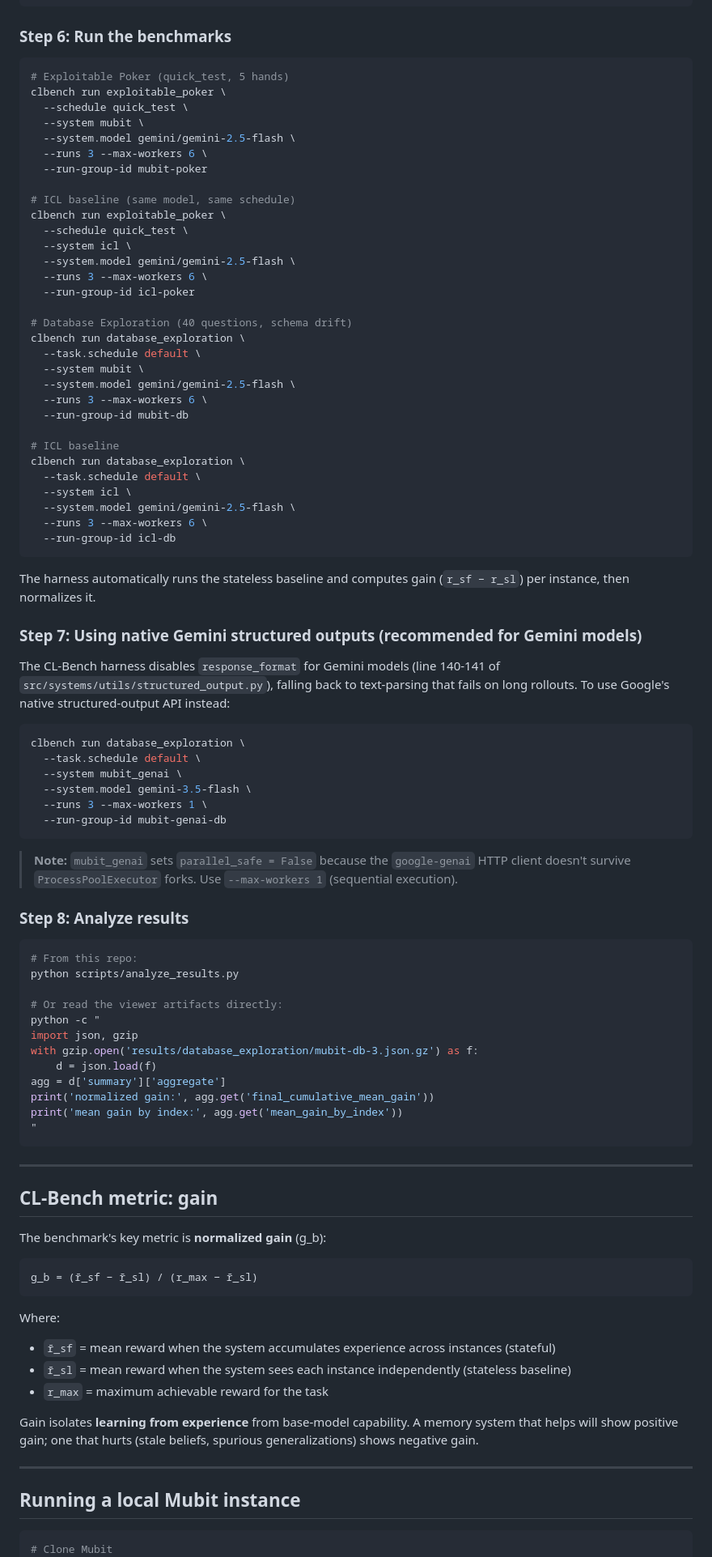
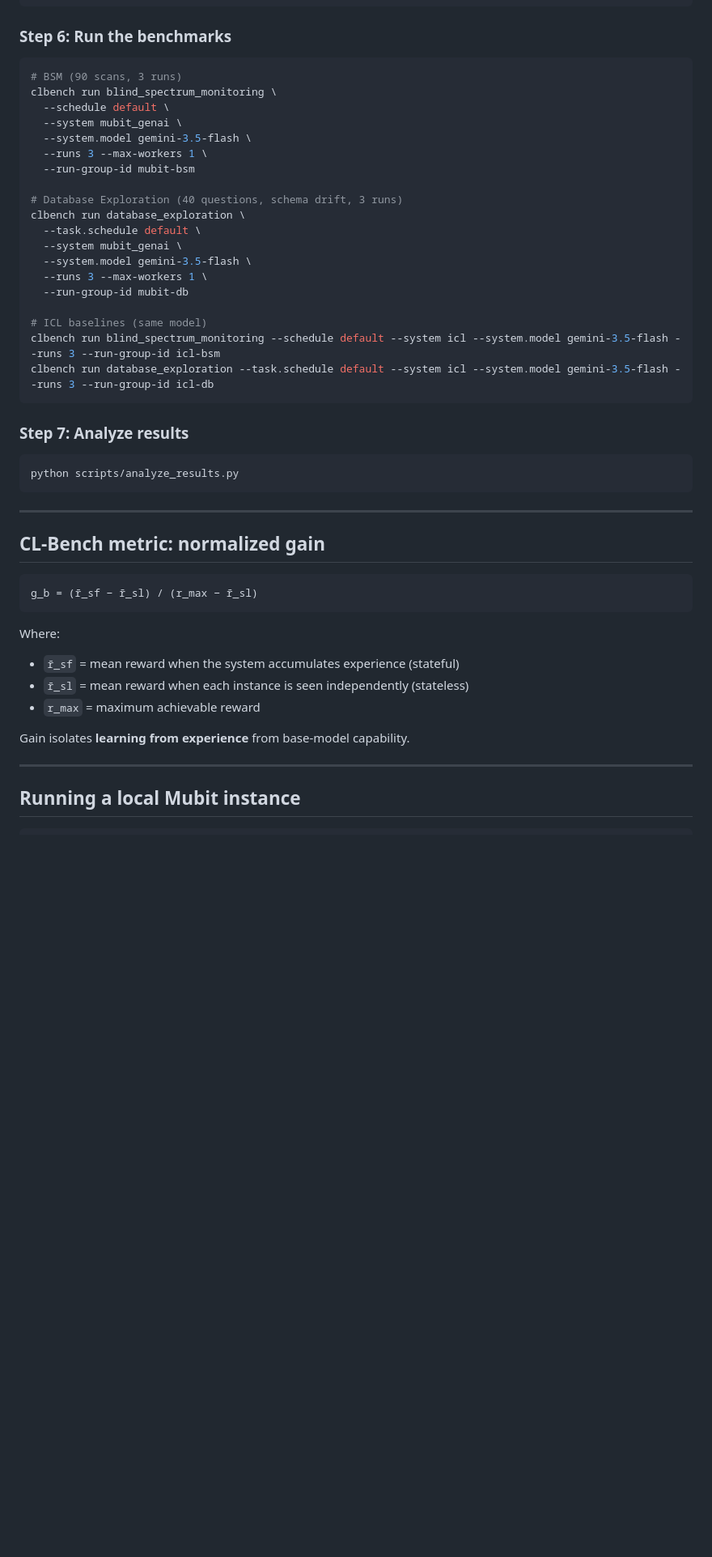
Before and after one commit to mubit-ai/mubit-cl-bench, a Markdown page: README.md, the part around one of its changes. Shown at 81% size. Drawn GitHub-style; blank space fills up the shorter version.

````diff
--- a/README.md
+++ b/README.md
@@ -160,95 +199,52 @@ clbench validate system mubit_genai
 ### Step 6: Run the benchmarks
 
 ```bash
-# Exploitable Poker (quick_test, 5 hands)
-clbench run exploitable_poker \
-  --schedule quick_test \
-  --system mubit \
-  --system.model gemini/gemini-2.5-flash \
-  --runs 3 --max-workers 6 \
-  --run-group-id mubit-poker
+# BSM (90 scans, 3 runs)
+clbench run blind_spectrum_monitoring \
+  --schedule default \
+  --system mubit_genai \
+  --system.model gemini-3.5-flash \
+  --runs 3 --max-workers 1 \
+  --run-group-id mubit-bsm
 
-# ICL baseline (same model, same schedule)
-clbench run exploitable_poker \
-  --schedule quick_test \
-  --system icl \
-  --system.model gemini/gemini-2.5-flash \
-  --runs 3 --max-workers 6 \
-  --run-group-id icl-poker
-
-# Database Exploration (40 questions, schema drift)
-clbench run database_exploration \
-  --task.schedule default \
-  --system mubit \
-  --system.model gemini/gemini-2.5-flash \
-  --runs 3 --max-workers 6 \
-  --run-group-id mubit-db
-
-# ICL baseline
-clbench run database_exploration \
-  --task.schedule default \
-  --system icl \
-  --system.model gemini/gemini-2.5-flash \
-  --runs 3 --max-workers 6 \
-  --run-group-id icl-db
-```
-
-The harness automatically runs the stateless baseline and computes gain (`r_sf − r_sl`) per instance, then normalizes it.
-
-### Step 7: Using native Gemini structured outputs (recommended for Gemini models)
-
-The CL-Bench harness disables `response_format` for Gemini models (line 140-141 of `src/systems/utils/structured_output.py`), falling back to text-parsing that fails on long rollouts. To use Google's native structured-output API instead:
-
-```bash
+# Database Exploration (40 questions, schema drift, 3 runs)
 clbench run database_exploration \
   --task.schedule default \
   --system mubit_genai \
   --system.model gemini-3.5-flash \
   --runs 3 --max-workers 1 \
-  --run-group-id mubit-genai-db
+  --run-group-id mubit-db
+
+# ICL baselines (same model)
+clbench run blind_spectrum_monitoring --schedule default --system icl --system.model gemini-3.5-flash --runs 3 --run-group-id icl-bsm
+clbench run database_exploration --task.schedule default --system icl --system.model gemini-3.5-flash --runs 3 --run-group-id icl-db
 ```
 
-> **Note:** `mubit_genai` sets `parallel_safe = False` because the `google-genai` HTTP client doesn't survive `ProcessPoolExecutor` forks. Use `--max-workers 1` (sequential execution).
-
-### Step 8: Analyze results
+### Step 7: Analyze results
 
 ```bash
-# From this repo:
 python scripts/analyze_results.py
-
-# Or read the viewer artifacts directly:
-python -c "
-import json, gzip
-with gzip.open('results/database_exploration/mubit-db-3.json.gz') as f:
-    d = json.load(f)
-agg = d['summary']['aggregate']
-print('normalized gain:', agg.get('final_cumulative_mean_gain'))
-print('mean gain by index:', agg.get('mean_gain_by_index'))
-"
 ```
 
 ---
 
-## CL-Bench metric: gain
-
-The benchmark's key metric is **normalized gain** (g_b):
+## CL-Bench metric: normalized gain
 
 ```
 g_b = (r̄_sf − r̄_sl) / (r_max − r̄_sl)
 ```
 
 Where:
-- `r̄_sf` = mean reward when the system accumulates experience across instances (stateful)
-- `r̄_sl` = mean reward when the system sees each instance independently (stateless baseline)
-- `r_max` = maximum achievable reward for the task
+- `r̄_sf` = mean reward when the system accumulates experience (stateful)
+- `r̄_sl` = mean reward when each instance is seen independently (stateless)
+- `r_max` = maximum achievable reward
 
-Gain isolates **learning from experience** from base-model capability. A memory system that helps will show positive gain; one that hurts (stale beliefs, spurious generalizations) shows negative gain.
+Gain isolates **learning from experience** from base-model capability.
 
 ---
 
 ## Running a local Mubit instance
 
 ```bash
-# Clone Mubit
 git clone https://github.com/mubit-ai/ricedb
 cd ricedb
````
Also changed, not shown: other parts of README.md (+110 -77 lines).
